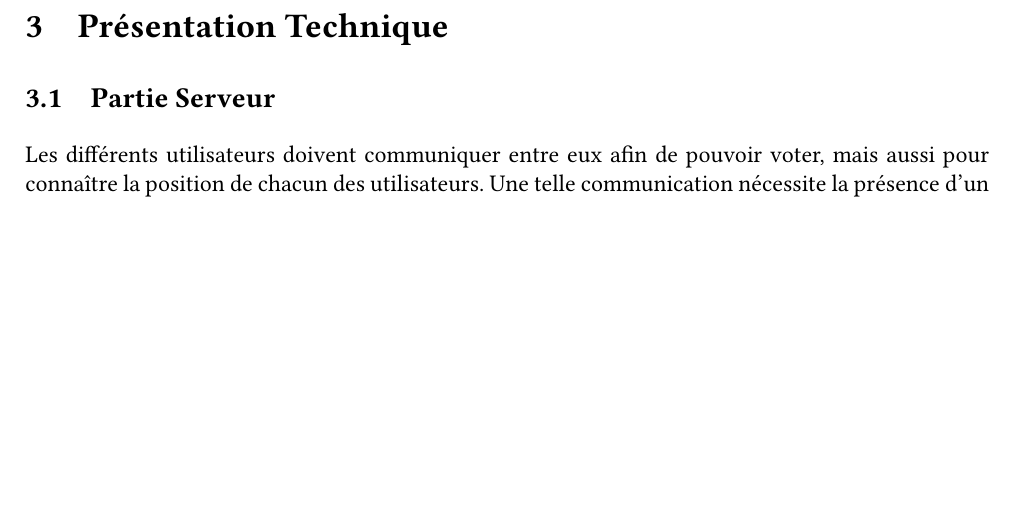
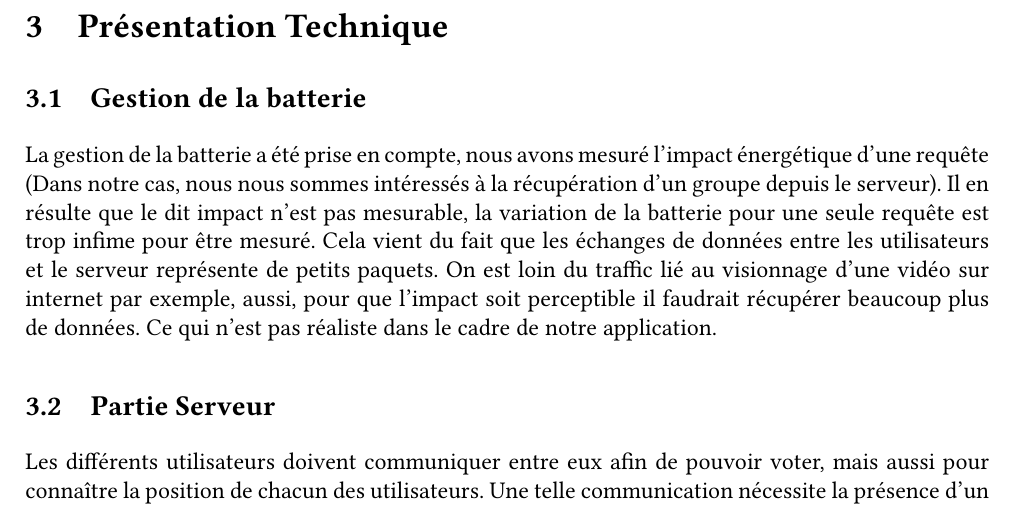
Before and after one commit to MaoAlex/INF8405, a LaTeX document (TP2/Rapport/rapport.tex, which reads TP2/Rapport/battery.tex): part of page 3 of 5, cut so that both start at the same text, the shorter picture padded with empty space. Compiled offline with pdfLaTeX.

Commit message:
Ajoute un paragraphe sur la batterie dans le rapport.

```diff
--- /dev/null
+++ b/TP2/Rapport/battery.tex
@@ -0,0 +1,6 @@
+La gestion de la batterie a été prise en compte, nous avons mesuré l'impact énergétique d'une requête (Dans notre cas, nous nous
+sommes intéressés à la récupération d'un groupe depuis le serveur). Il en résulte que le dit impact n'est pas mesurable, la
+variation de la batterie pour une seule requête est trop infime pour être mesuré. Cela vient du fait que les échanges de données
+entre les utilisateurs et le serveur représente de petits paquets. On est loin du traffic lié au visionnage d'une vidéo sur
+internet par exemple, aussi, pour que l'impact soit perceptible il faudrait récupérer beaucoup plus de données. Ce qui n'est pas
+réaliste dans le cadre de notre application.
--- a/TP2/Rapport/rapport.tex
+++ b/TP2/Rapport/rapport.tex
@@ -67,6 +67,8 @@
 \input{presentation.tex}
 
 \section{Présentation Technique}
+    \subsection{Gestion de la  batterie}
+    \input{battery.tex}
     \subsection{Partie Serveur}
     \input{server.tex}
     \subsection{Gestion de la Base de données SQL}
```
